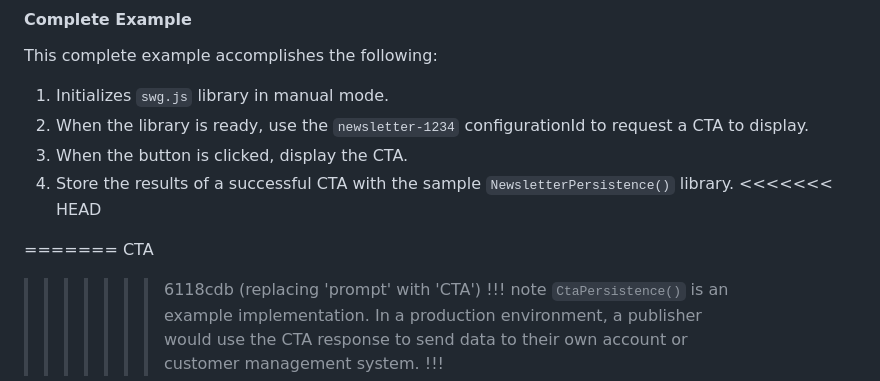
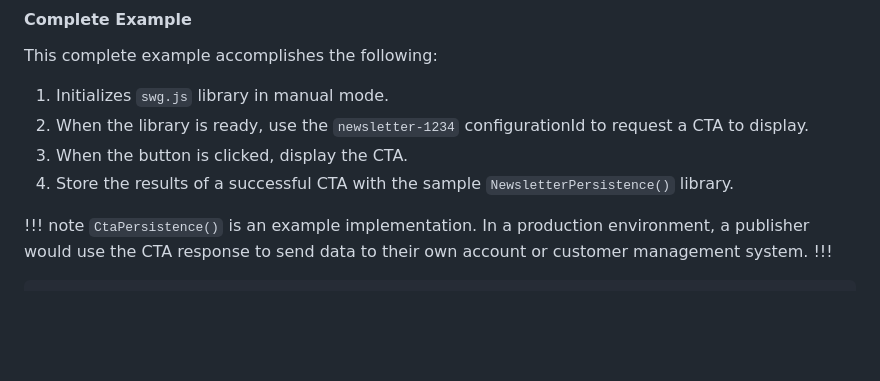
Before and after one commit to reader-revenue/reader-revenue-demo, a Markdown page: app/content/newsletter-manual.md, the part around the change. Drawn GitHub-style; blank space fills up the shorter version.

Commit message:
replacing 'prompt' with 'CTA'

```diff
--- a/app/content/newsletter-manual.md
+++ b/app/content/newsletter-manual.md
@@ -244,11 +244,7 @@ This complete example accomplishes the following:
 2. When the library is ready, use the `newsletter-1234` configurationId to request a CTA to display.
 3. When the button is clicked, display the CTA.
 4. Store the results of a successful CTA with the sample `NewsletterPersistence()` library.
-<<<<<<< HEAD
 
-=======
-CTA
->>>>>>> 6118cdb (replacing 'prompt' with 'CTA')
 !!! note `CtaPersistence()` is an example implementation.
 In a production environment, a publisher would use the CTA response to send data to their own
 account or customer management system.
```
